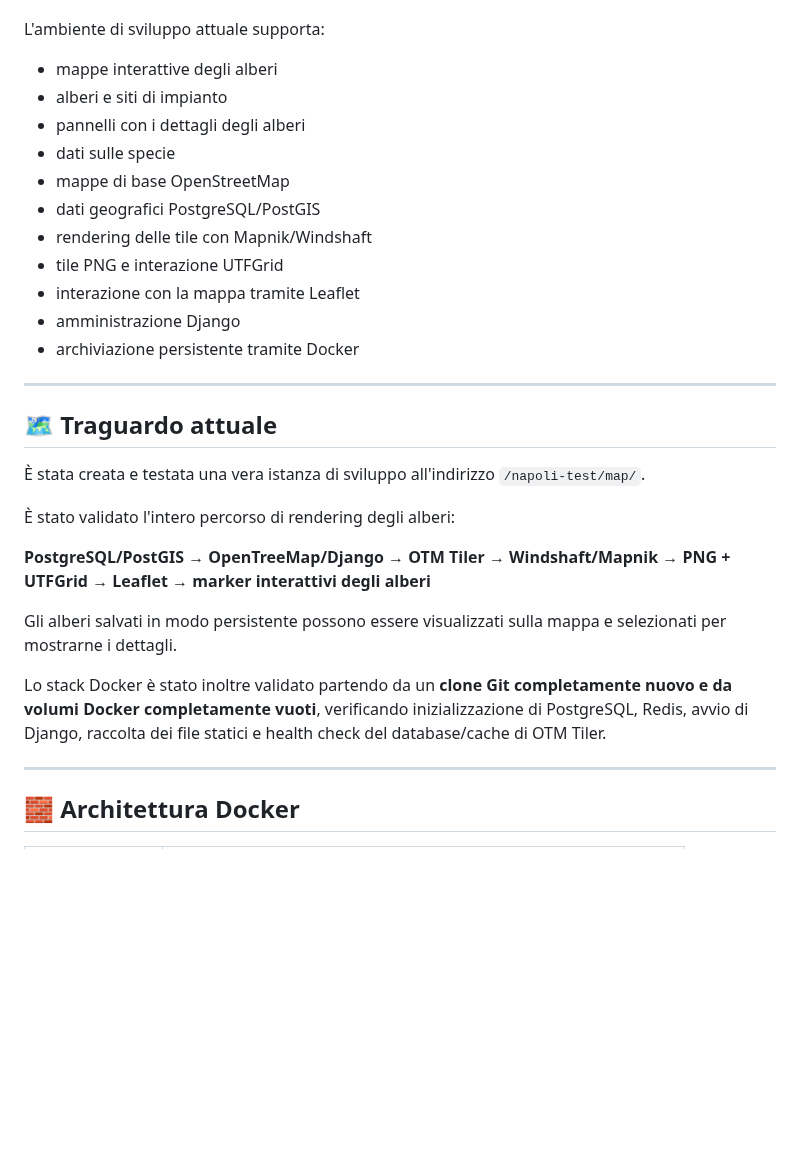
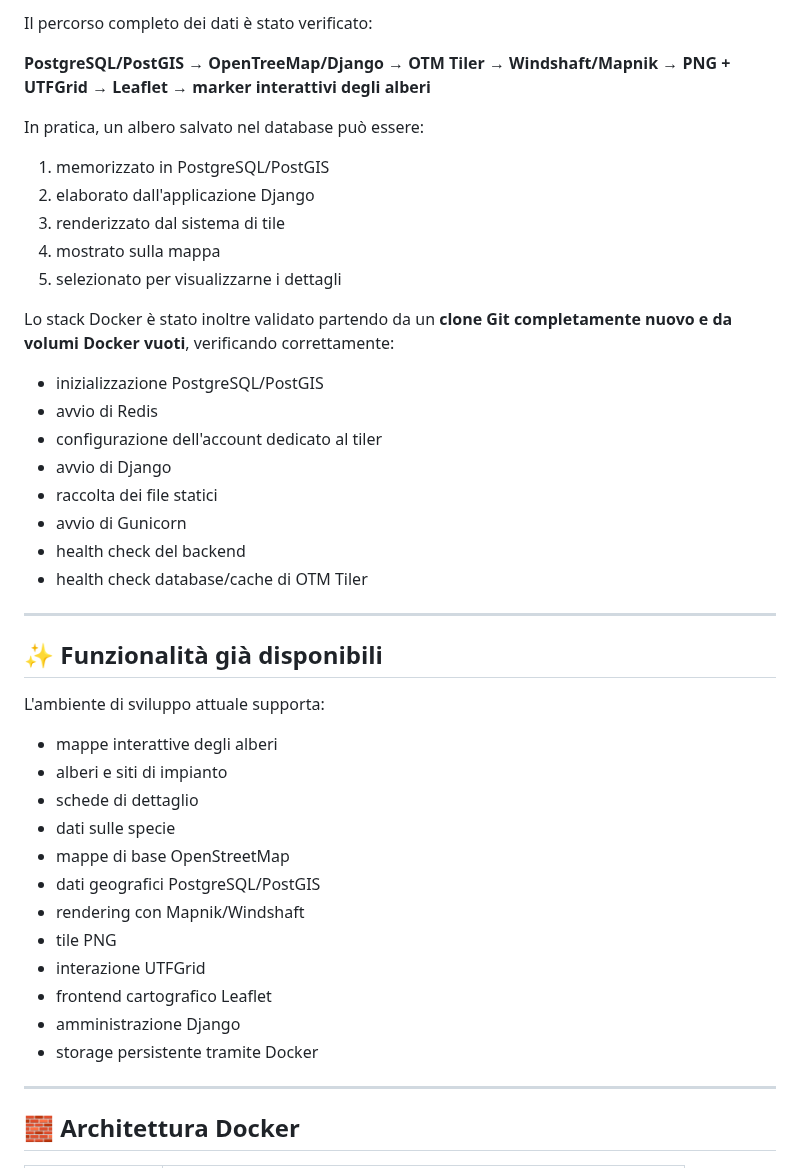
Before and after one commit to nicoali/OpenTreeNap, a Markdown page: README_IT.md, the part around one of its changes. GitHub-like rendering; blank space fills up the shorter version.

```diff
--- a/README_IT.md
+++ b/README_IT.md
@@ -25,31 +69,44 @@ Napoli è la casa e l'ispirazione del progetto, ma OpenTreeNap non vuole essere
+Il percorso completo dei dati è stato verificato:
+
+**PostgreSQL/PostGIS → OpenTreeMap/Django → OTM Tiler → Windshaft/Mapnik → PNG + UTFGrid → Leaflet → marker interattivi degli alberi**
+
+In pratica, un albero salvato nel database può essere:
+
+1. memorizzato in PostgreSQL/PostGIS
+2. elaborato dall'applicazione Django
+3. renderizzato dal sistema di tile
+4. mostrato sulla mappa
+5. selezionato per visualizzarne i dettagli
+
+Lo stack Docker è stato inoltre validato partendo da un **clone Git completamente nuovo e da volumi Docker vuoti**, verificando correttamente:
+
+- inizializzazione PostgreSQL/PostGIS
+- avvio di Redis
+- configurazione dell'account dedicato al tiler
+- avvio di Django
+- raccolta dei file statici
+- avvio di Gunicorn
+- health check del backend
+- health check database/cache di OTM Tiler
+
+---
+
+## ✨ Funzionalità già disponibili
 
 L'ambiente di sviluppo attuale supporta:
 
 - mappe interattive degli alberi
 - alberi e siti di impianto
-- pannelli con i dettagli degli alberi
+- schede di dettaglio
 - dati sulle specie
 - mappe di base OpenStreetMap
 - dati geografici PostgreSQL/PostGIS
-- rendering delle tile con Mapnik/Windshaft
-- tile PNG e interazione UTFGrid
-- interazione con la mappa tramite Leaflet
+- rendering con Mapnik/Windshaft
+- tile PNG
+- interazione UTFGrid
+- frontend cartografico Leaflet
 - amministrazione Django
-- archiviazione persistente tramite Docker
-
----
-
-## 🗺️ Traguardo attuale
-
-È stata creata e testata una vera istanza di sviluppo all'indirizzo `/napoli-test/map/`.
-
-È stato validato l'intero percorso di rendering degli alberi:
-
-**PostgreSQL/PostGIS → OpenTreeMap/Django → OTM Tiler → Windshaft/Mapnik → PNG + UTFGrid → Leaflet → marker interattivi degli alberi**
-
-Gli alberi salvati in modo persistente possono essere visualizzati sulla mappa e selezionati per mostrarne i dettagli.
-
-Lo stack Docker è stato inoltre validato partendo da un **clone Git completamente nuovo e da volumi Docker completamente vuoti**, verificando inizializzazione di PostgreSQL, Redis, avvio di Django, raccolta dei file statici e health check del database/cache di OTM Tiler.
+- storage persistente tramite Docker
 
 ---
 
```
Also changed, not shown: other parts of README_IT.md (+104 -41 lines).
